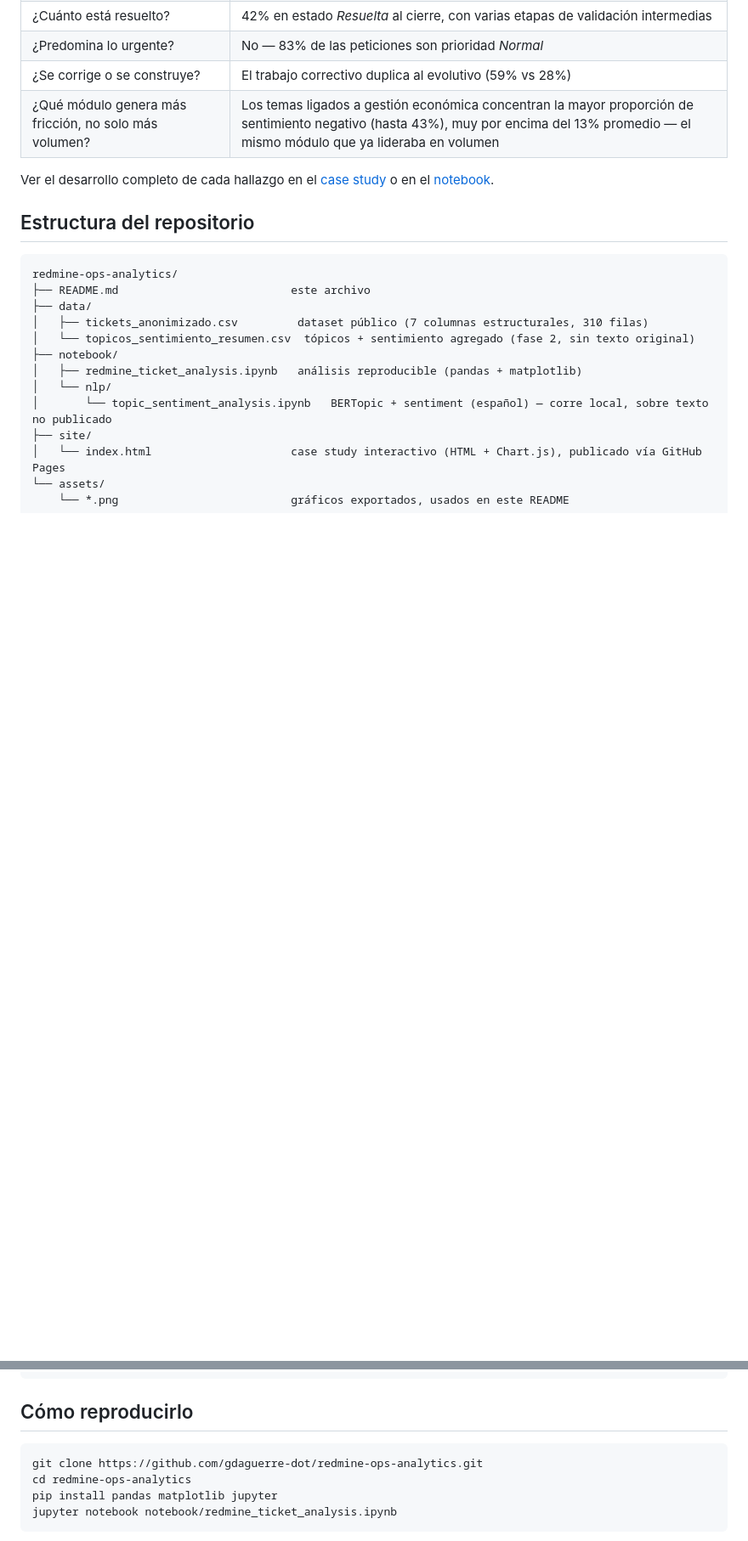
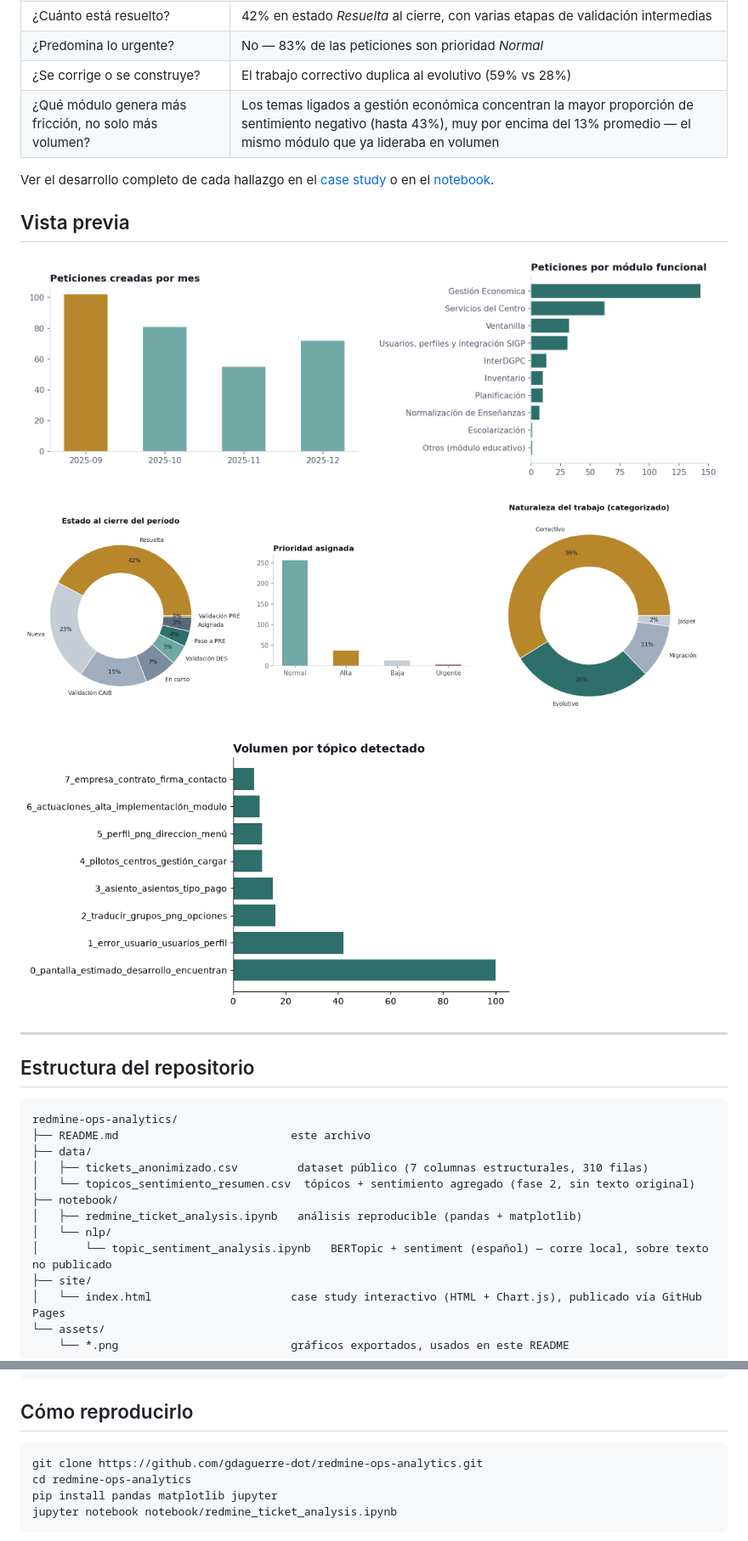
Before and after one commit to gdaguerre-dot/redmine-ops-analytics, a Markdown page: README.md, 2 parts joined by grey strips. Shown at 85% size. GitHub-like rendering; blank space fills up the shorter version.

````diff
--- a/README.md
+++ b/README.md
@@ -25,7 +25,24 @@ Como Analista Funcional en un proyecto de administración electrónica orientado
 | ¿Se corrige o se construye? | El trabajo correctivo duplica al evolutivo (59% vs 28%) |
 | ¿Qué módulo genera más fricción, no solo más volumen? | Los temas ligados a gestión económica concentran la mayor proporción de sentimiento negativo (hasta 43%), muy por encima del 13% promedio — el mismo módulo que ya lideraba en volumen |
 
-Ver el desarrollo completo de cada hallazgo en el [case study](https://gdaguerre-dot.github.io/redmine-ops-analytics/) o en el [notebook](notebook/redmine_ticket_analysis.ipynb).
+Ver el desarrollo completo de cada hallazgo en el [case study](https://gdaguerre-dot.github.io/redmine-ops-analytics/) o en el [notebook](https://github.com/gdaguerre-dot/redmine-ops-analytics/blob/main/notebook/redmine_ticket_analysis.ipynb).
+
+## Vista previa
+
+<p>
+  <img src="https://github.com/gdaguerre-dot/redmine-ops-analytics/raw/main/assets/01_volumen_mensual.png" width="49%" alt="Volumen mensual" />
+  <img src="https://github.com/gdaguerre-dot/redmine-ops-analytics/raw/main/assets/02_modulo.png" width="49%" alt="Peticiones por módulo" />
+</p>
+<p>
+  <img src="https://github.com/gdaguerre-dot/redmine-ops-analytics/raw/main/assets/03_estado.png" width="32%" alt="Estado al cierre" />
+  <img src="https://github.com/gdaguerre-dot/redmine-ops-analytics/raw/main/assets/04_prioridad.png" width="32%" alt="Prioridad asignada" />
+  <img src="https://github.com/gdaguerre-dot/redmine-ops-analytics/raw/main/assets/05_categoria.png" width="32%" alt="Tipo de trabajo" />
+</p>
+<p>
+  <img src="https://github.com/gdaguerre-dot/redmine-ops-analytics/raw/main/assets/06_topicos.png" width="70%" alt="Tópicos y sentimiento" />
+</p>
+
+---
 
 ## Estructura del repositorio
 
@@ -47,7 +64,7 @@ redmine-ops-analytics/
 
 ## Cómo reproducirlo
 
-```bash
+```
 git clone https://github.com/gdaguerre-dot/redmine-ops-analytics.git
 cd redmine-ops-analytics
 pip install pandas matplotlib jupyter
````
Also changed, not shown: other parts of README.md (+5 -19 lines).
